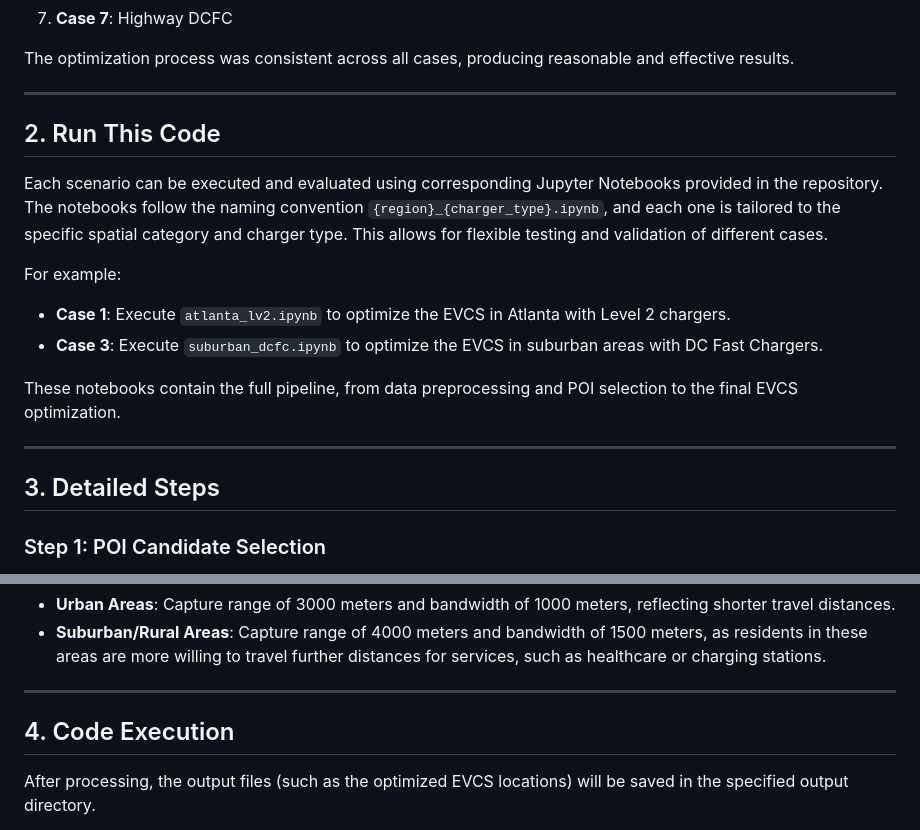
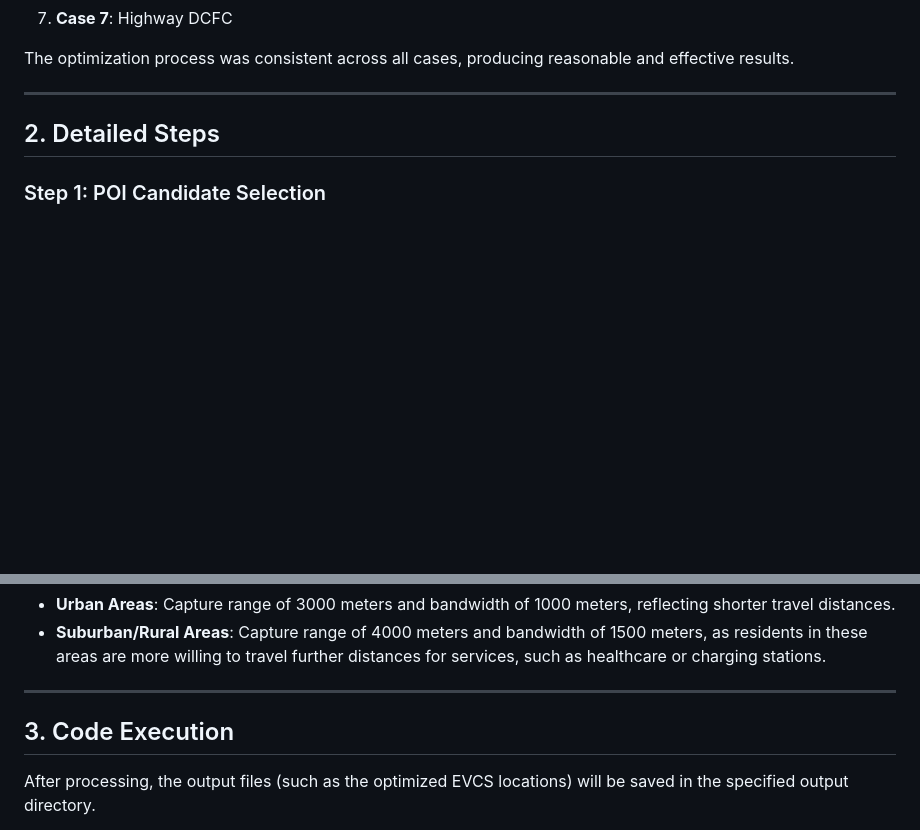
Before and after one commit to OHSEHOON99/ACM-SIGSPATIAL-Cup-2024, a Markdown page: README.md, 2 parts joined by grey strips. Drawn GitHub-style; blank space fills up the shorter version.

```diff
--- a/README.md
+++ b/README.md
@@ -78,19 +78,7 @@ The optimization process was consistent across all cases, producing reasonable a
 
 ---
 
-## 2. Run This Code
-
-Each scenario can be executed and evaluated using corresponding Jupyter Notebooks provided in the repository. The notebooks follow the naming convention `{region}_{charger_type}.ipynb`, and each one is tailored to the specific spatial category and charger type. This allows for flexible testing and validation of different cases.
-
-For example:
-- **Case 1**: Execute `atlanta_lv2.ipynb` to optimize the EVCS in Atlanta with Level 2 chargers.
-- **Case 3**: Execute `suburban_dcfc.ipynb` to optimize the EVCS in suburban areas with DC Fast Chargers.
-
-These notebooks contain the full pipeline, from data preprocessing and POI selection to the final EVCS optimization.
-
----
-
-## 3. Detailed Steps
+## 2. Detailed Steps
 
 ### Step 1: POI Candidate Selection
 The first step involves filtering POIs for Atlanta, Suburban, and Rural areas. Using Geographic Information System (GIS) tools, we analyzed provided POIs and extracted new candidates from OpenStreetMap (OSM). After this filtering, we identified potential sites for EVCS installation based on categories like supermarkets, city halls, and hotels.
@@ -118,7 +106,7 @@ This step focuses on optimizing the EVCS location and capacity using a combinati
 
 ---
 
-## 4. Code Execution
+## 3. Code Execution
 
 After processing, the output files (such as the optimized EVCS locations) will be saved in the specified output directory.
 
```
